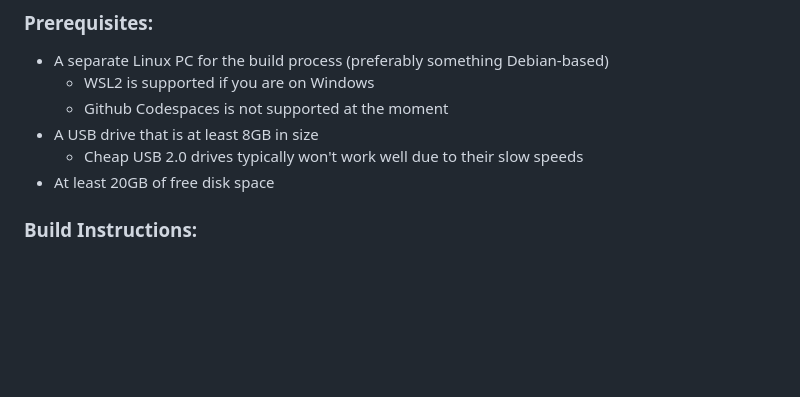
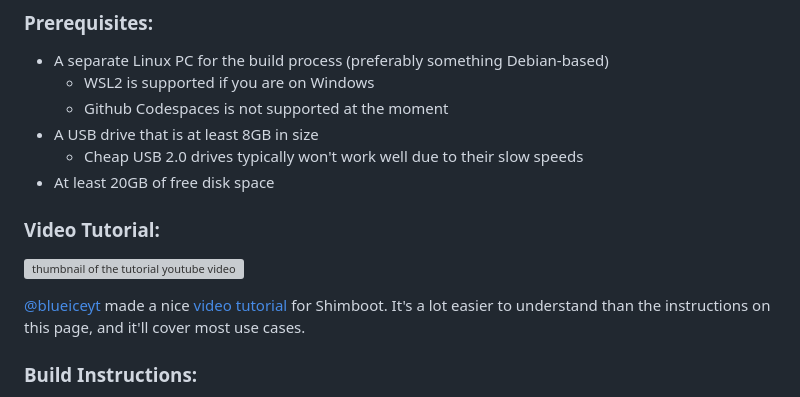
Before and after one commit to ading2210/shimboot, a Markdown page: README.md, the part around the change. Drawn GitHub-style; blank space fills up the shorter version; grey boxes are pictures that could not be loaded.

Commit message:
add link to video tutorial to the readme

```diff
--- a/README.md
+++ b/README.md
@@ -82,6 +82,11 @@ PRs and contributions are welcome to help implement these features.
 - A USB drive that is at least 8GB in size
   - Cheap USB 2.0 drives typically won't work well due to their slow speeds
 - At least 20GB of free disk space
+
+### Video Tutorial:
+[![thumbnail of the tutorial youtube video](https://img.youtube.com/vi/v327np19RXg/mqdefault.jpg)](https://www.youtube.com/watch?v=v327np19RXg)
+
+[@blueiceyt](https://www.youtube.com/channel/UC2yMjQu-NwJSQb0tRclQMYg) made a nice [video tutorial](https://www.youtube.com/watch?v=v327np19RXg) for Shimboot. It's a lot easier to understand than the instructions on this page, and it'll cover most use cases.
 
 ### Build Instructions:
 1. Find the board name of your Chromebook. You can search for the model name on [chrome100.dev](https://chrome100.dev/).
```
